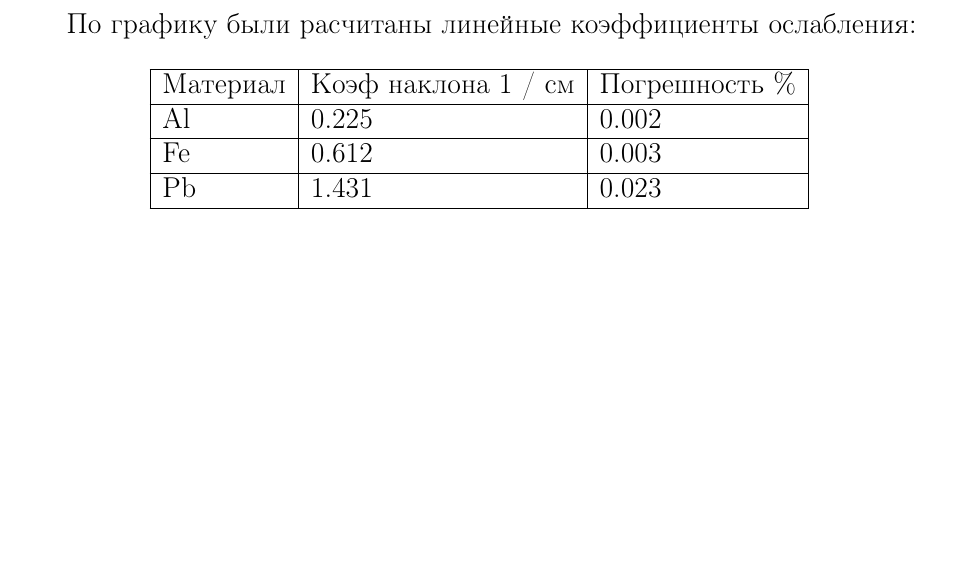
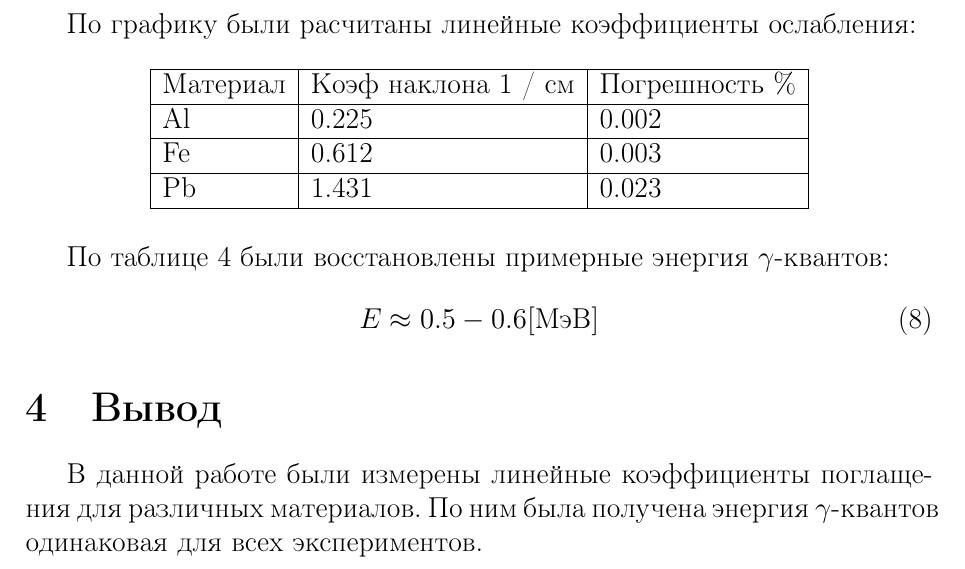
Before and after one commit to Zararest/Labs, a LaTeX document (5.5.1/5.5.1.tex): part of page 6 of 6, cut so that both start at the same text, the shorter picture padded with empty space. Compiled offline with pdfLaTeX.

Commit message:
Final lab 5.5.1

```diff
--- a/5.5.1/5.5.1.tex
+++ b/5.5.1/5.5.1.tex
@@ -188,7 +188,16 @@
 				Fe       & 0.612               & 0.003          \\ \hline
 				Pb       & 1.431               & 0.023          \\ \hline
 				\end{tabular}
-			\end{table}
+			\end{table}\par
+			По таблице 4 были восстановлены примерные энергия $\gamma$-квантов:
+			\begin{equation}
+				E \approx 0.5 - 0.6 [\text{МэВ}]
+			\end{equation}
+
+	\section{Вывод}
+
+		В данной работе были измерены линейные коэффициенты поглащения для различных материалов.
+		По ним была получена энергия $\gamma$-квантов одинаковая для всех экспериментов.
 
 
 \end{document}
```
Also changed, not shown: 5.5.1/5.5.1.pdf, 2 other files.
